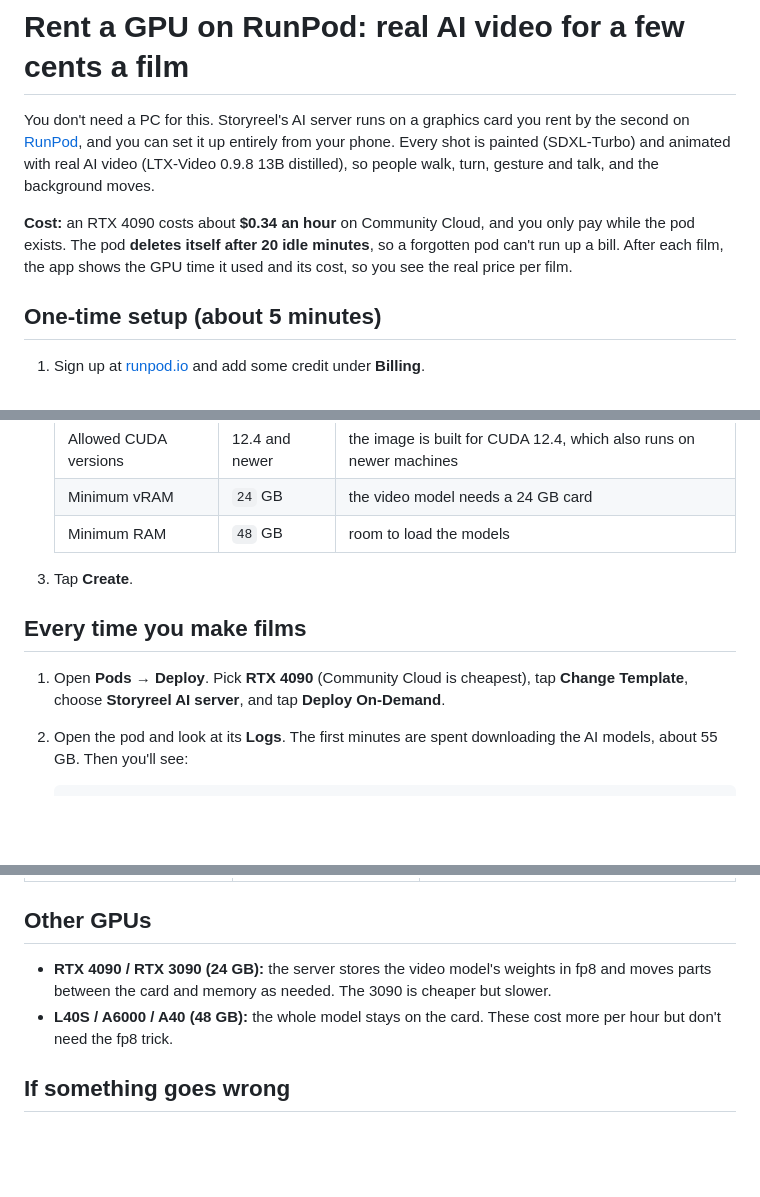
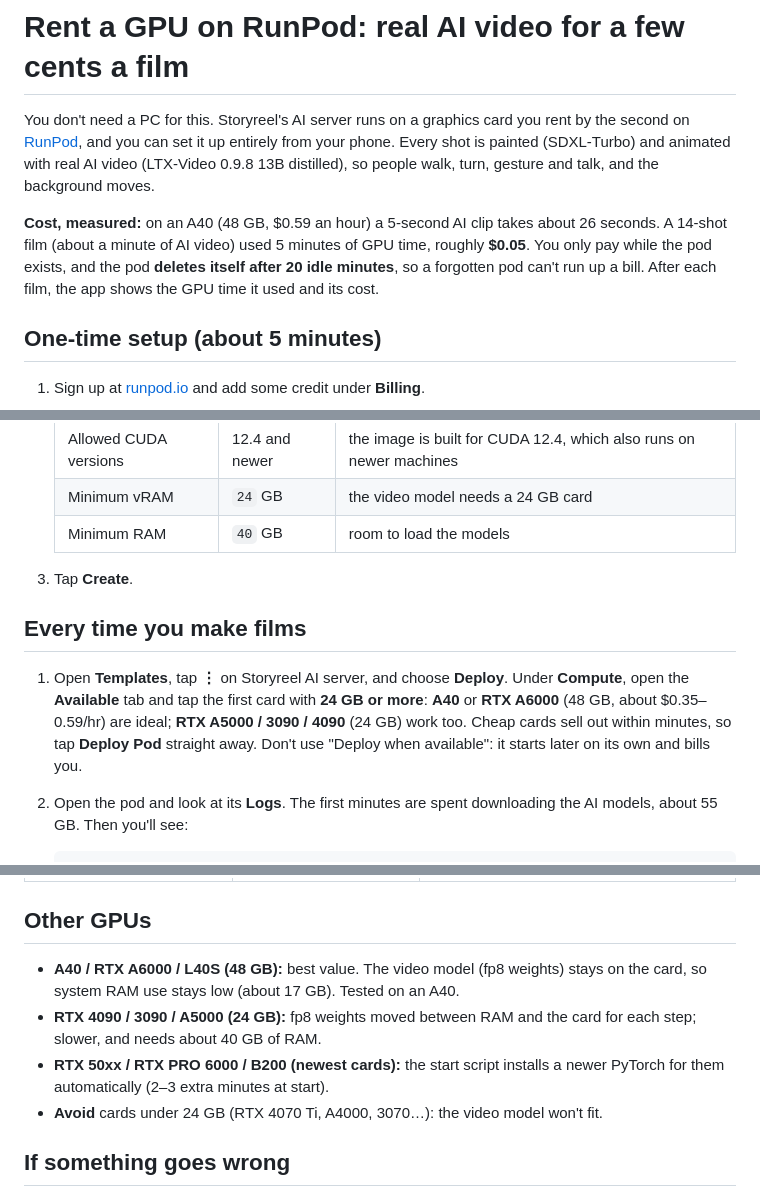
Before and after one commit to DejiA123/Pixar-Style-Text-to-Video-Creator, a Markdown page: server/RUNPOD.md, 3 parts joined by grey strips. Rendered like a GitHub page; blank space fills up the shorter version.

Commit message:
RunPod guide: measured speed and cost on an A40, card advice, deploy from template
Co-Authored-By: Claude Opus 5.5 <noreply@anthropic.com>
Claude-Session: https://claude.ai/code/session_01UXWPaPFztE5Wdwk9dSjuYg

```diff
--- a/server/RUNPOD.md
+++ b/server/RUNPOD.md
@@ -6,10 +6,11 @@ entirely from your phone. Every shot is painted (SDXL-Turbo) and animated with
 real AI video (LTX-Video 0.9.8 13B distilled), so people walk, turn, gesture and
 talk, and the background moves.
 
-**Cost:** an RTX 4090 costs about **$0.34 an hour** on Community Cloud, and you
-only pay while the pod exists. The pod **deletes itself after 20 idle minutes**,
-so a forgotten pod can't run up a bill. After each film, the app shows the GPU
-time it used and its cost, so you see the real price per film.
+**Cost, measured:** on an A40 (48 GB, $0.59 an hour) a 5-second AI clip takes
+about 26 seconds. A 14-shot film (about a minute of AI video) used 5 minutes of
+GPU time, roughly **$0.05**. You only pay while the pod exists, and the pod
+**deletes itself after 20 idle minutes**, so a forgotten pod can't run up a
+bill. After each film, the app shows the GPU time it used and its cost.
 
 ## One-time setup (about 5 minutes)
 
@@ -39,14 +40,18 @@ time it used and its cost, so you see the real price per film.
    |---|---|---|
    | Allowed CUDA versions | 12.4 and newer | the image is built for CUDA 12.4, which also runs on newer machines |
    | Minimum vRAM | `24` GB | the video model needs a 24 GB card |
-   | Minimum RAM | `48` GB | room to load the models |
+   | Minimum RAM | `40` GB | room to load the models |
 
 3. Tap **Create**.
 
 ## Every time you make films
 
-1. Open **Pods → Deploy**. Pick **RTX 4090** (Community Cloud is cheapest),
-   tap **Change Template**, choose **Storyreel AI server**, and tap **Deploy On-Demand**.
+1. Open **Templates**, tap **⋮** on Storyreel AI server, and choose **Deploy**.
+   Under **Compute**, open the **Available** tab and tap the first card with
+   **24 GB or more**: **A40** or **RTX A6000** (48 GB, about $0.35–0.59/hr) are
+   ideal; **RTX A5000 / 3090 / 4090** (24 GB) work too. Cheap cards sell out
+   within minutes, so tap **Deploy Pod** straight away. Don't use
+   "Deploy when available": it starts later on its own and bills you.
 2. Open the pod and look at its **Logs**. The first minutes are spent downloading
    the AI models, about 55 GB. Then you'll see:
 
@@ -76,11 +81,13 @@ Each new pod gets a new link, so paste the new one into Settings.
 
 ## Other GPUs
 
-- **RTX 4090 / RTX 3090 (24 GB):** the server stores the video model's weights in
-  fp8 and moves parts between the card and memory as needed. The 3090 is cheaper
-  but slower.
-- **L40S / A6000 / A40 (48 GB):** the whole model stays on the card. These cost
-  more per hour but don't need the fp8 trick.
+- **A40 / RTX A6000 / L40S (48 GB):** best value. The video model (fp8 weights)
+  stays on the card, so system RAM use stays low (about 17 GB). Tested on an A40.
+- **RTX 4090 / 3090 / A5000 (24 GB):** fp8 weights moved between RAM and the card
+  for each step; slower, and needs about 40 GB of RAM.
+- **RTX 50xx / RTX PRO 6000 / B200 (newest cards):** the start script installs a
+  newer PyTorch for them automatically (2–3 extra minutes at start).
+- **Avoid** cards under 24 GB (RTX 4070 Ti, A4000, 3070…): the video model won't fit.
 
 ## If something goes wrong
 
```
